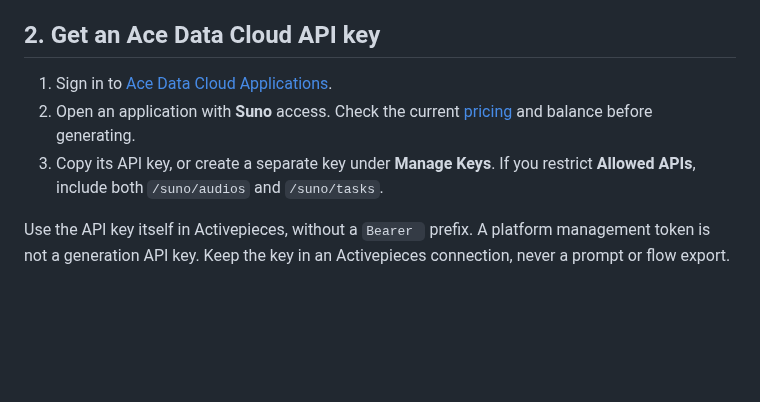
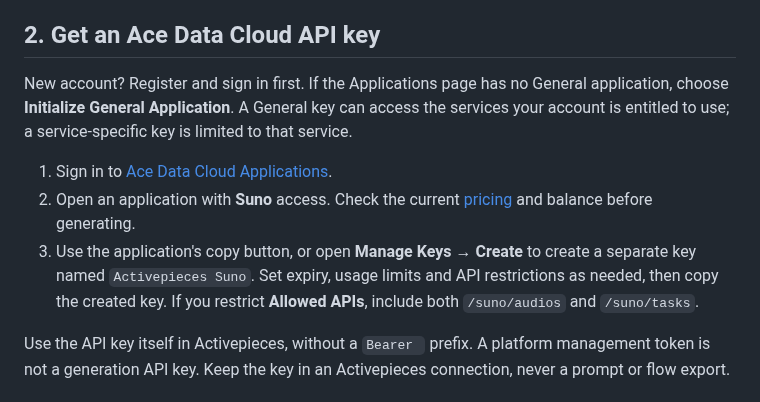
Before and after one commit to AceDataCloud/SunoActivepieces, a Markdown page: README.md, the part around one of its changes. GitHub-like rendering; blank space fills up the shorter version.

```diff
--- a/README.md
+++ b/README.md
@@ -27,9 +27,11 @@ The `.tgz` contains compiled JavaScript and declarations. Do not put a key in th
 
 ## 2. Get an Ace Data Cloud API key
 
-1. Sign in to [Ace Data Cloud Applications](https://platform.acedata.cloud/console/applications).
-2. Open an application with **Suno** access. Check the current [pricing](https://platform.acedata.cloud/models) and balance before generating.
-3. Copy its API key, or create a separate key under **Manage Keys**. If you restrict **Allowed APIs**, include both `/suno/audios` and `/suno/tasks`.
+New account? Register and sign in first. If the Applications page has no General application, choose **Initialize General Application**. A General key can access the services your account is entitled to use; a service-specific key is limited to that service.
+
+1. Sign in to [Ace Data Cloud Applications](https://platform.acedata.cloud/console/applications?utm_source=opensource&utm_medium=referral&utm_campaign=evergreen&utm_content=suno_activepieces_readme_api_key).
+2. Open an application with **Suno** access. Check the current [pricing](https://platform.acedata.cloud/models?utm_source=opensource&utm_medium=referral&utm_campaign=evergreen&utm_content=suno_activepieces_readme_pricing) and balance before generating.
+3. Use the application's copy button, or open **Manage Keys → Create** to create a separate key named `Activepieces Suno`. Set expiry, usage limits and API restrictions as needed, then copy the created key. If you restrict **Allowed APIs**, include both `/suno/audios` and `/suno/tasks`.
 
 Use the API key itself in Activepieces, without a `Bearer ` prefix. A platform management token is not a generation API key. Keep the key in an Activepieces connection, never a prompt or flow export.
 
```
Also changed, not shown: other parts of README.md (+11 -1 lines), README.zh-CN.md (+16 -4 lines), docs/screenshots/create-api-key-en.png (added), docs/screenshots/get-api-key-en.png (added), docs/screenshots/install-piece.png (added), 7 other files.
